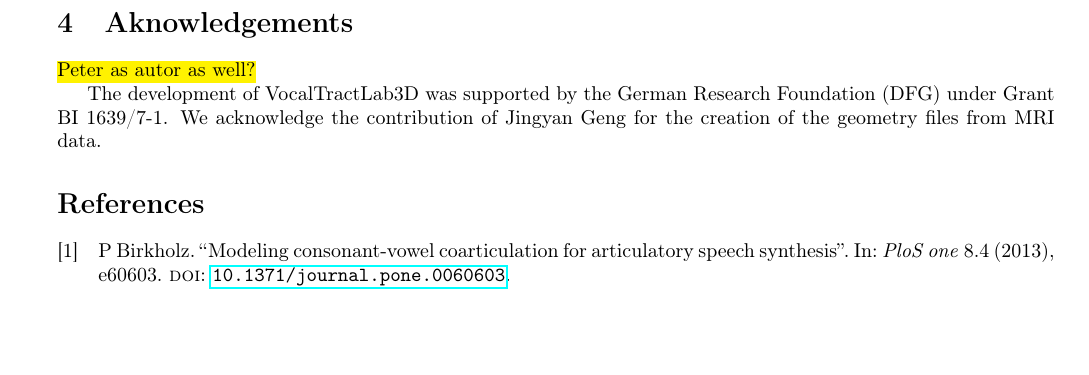
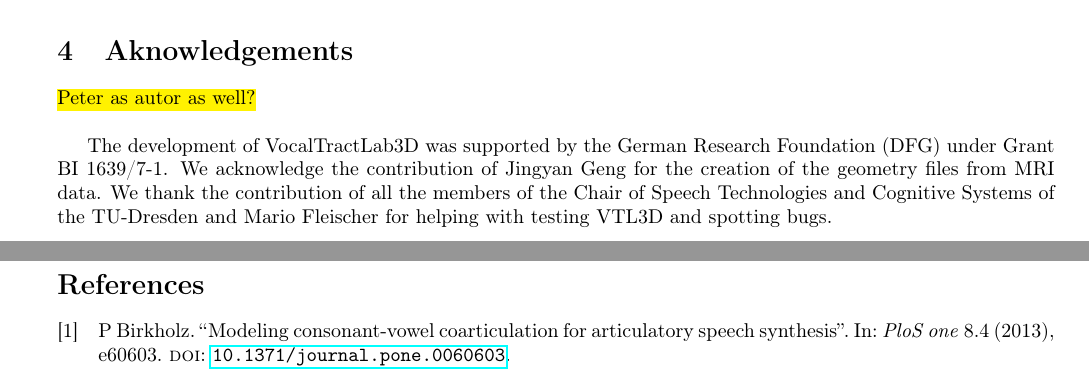
Before and after one commit to TUD-STKS/VocalTractLab-dev, a LaTeX document (doc/user_guide_vtl3d.tex): part of page 10 of 11 before the commit and two parts of pages 10 and 11 of 11 after it, the two joined at a grey line, cut so that both start at the same text, the shorter picture padded with empty space. Compiled offline with pdfLaTeX.

Commit message:
Add new aknowledgements in the user guide

```diff
--- a/doc/user_guide_vtl3d.tex
+++ b/doc/user_guide_vtl3d.tex
@@ -786,11 +786,13 @@
 
 	\section{Aknowledgements}
 
-	\hl{Peter as autor as well?}
+	\hl{Peter as autor as well?} \\
 
 	The development of VocalTractLab3D was supported by the German Research Foundation (DFG) under Grant BI 1639/7-1.
 	We acknowledge the contribution of Jingyan Geng for the creation of the geometry files
 	from MRI data.
+	We thank the contribution of all the members of the Chair of Speech Technologies and Cognitive Systems of the TU-Dresden and Mario Fleischer for helping with testing VTL3D
+	and spotting bugs.
 
 	\printbibliography
 
```
